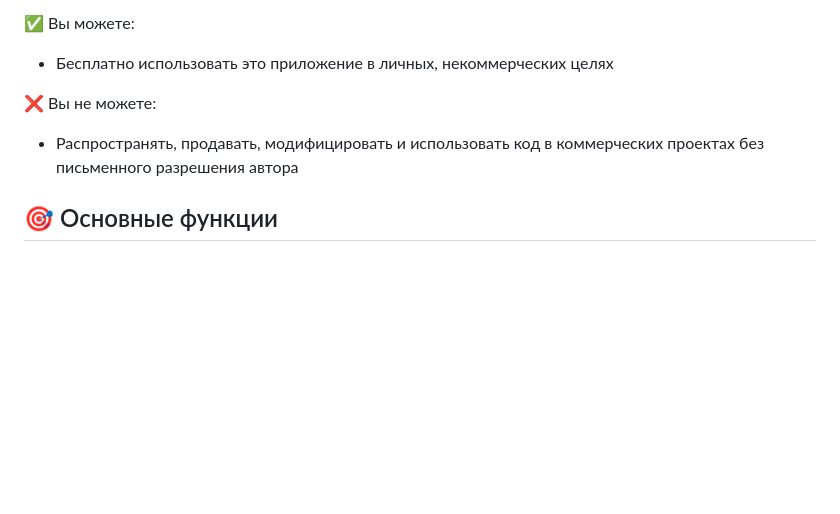
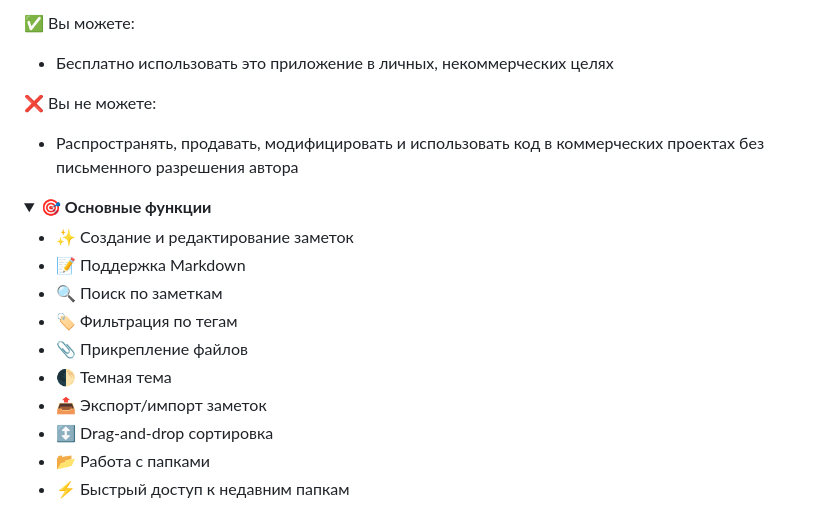
Before and after one commit to We1n/locall_notes, a Markdown page: README.md, the part around one of its changes. Rendered like a GitHub page; folded sections open; blank space fills up the shorter version.

Commit message:
бновлен README: стандартные emoji и выпадающие меню

```diff
--- a/README.md
+++ b/README.md
@@ -126,12 +85,24 @@
 Этот проект распространяется по персональной лицензии.
 
 ✅ Вы можете:
-
-* Бесплатно использовать это приложение в личных, некоммерческих целях
+- Бесплатно использовать это приложение в личных, некоммерческих целях
 
 ❌ Вы не можете:
+- Распространять, продавать, модифицировать и использовать код в коммерческих проектах без письменного разрешения автора
+</details>
 
-* Распространять, продавать, модифицировать и использовать код в коммерческих проектах без письменного разрешения автора
+<details>
+<summary><strong>🎯 Основные функции</strong></summary>
 
-## 🎯 Основные функции
+- ✨ Создание и редактирование заметок
+- 📝 Поддержка Markdown
+- 🔍 Поиск по заметкам
+- 🏷️ Фильтрация по тегам
+- 📎 Прикрепление файлов
+- 🌓 Темная тема
+- 📤 Экспорт/импорт заметок
+- ↕️ Drag-and-drop сортировка
+- 📂 Работа с папками
+- ⚡ Быстрый доступ к недавним папкам
+</details>
 
```
Also changed, not shown: other parts of README.md (+40 -114 lines).
